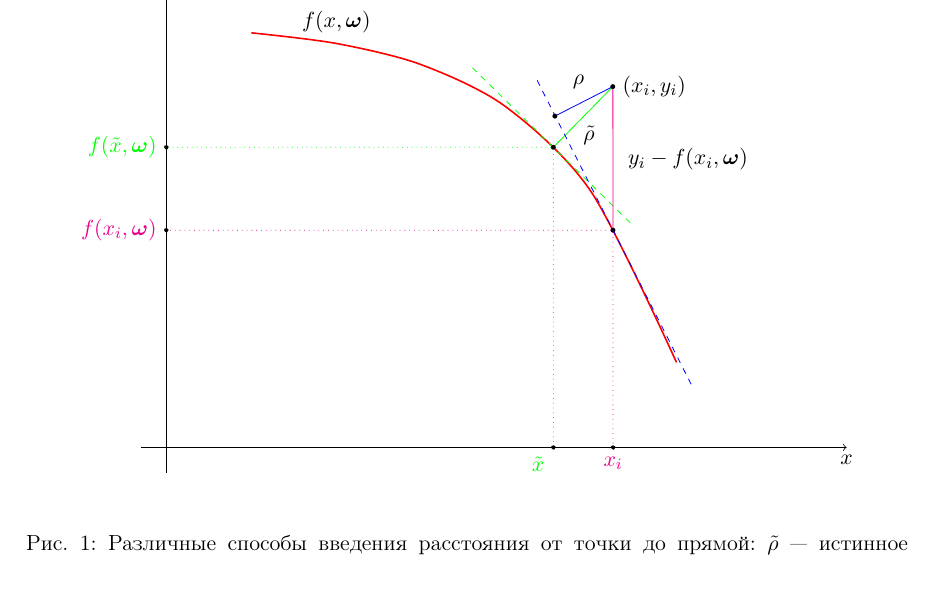
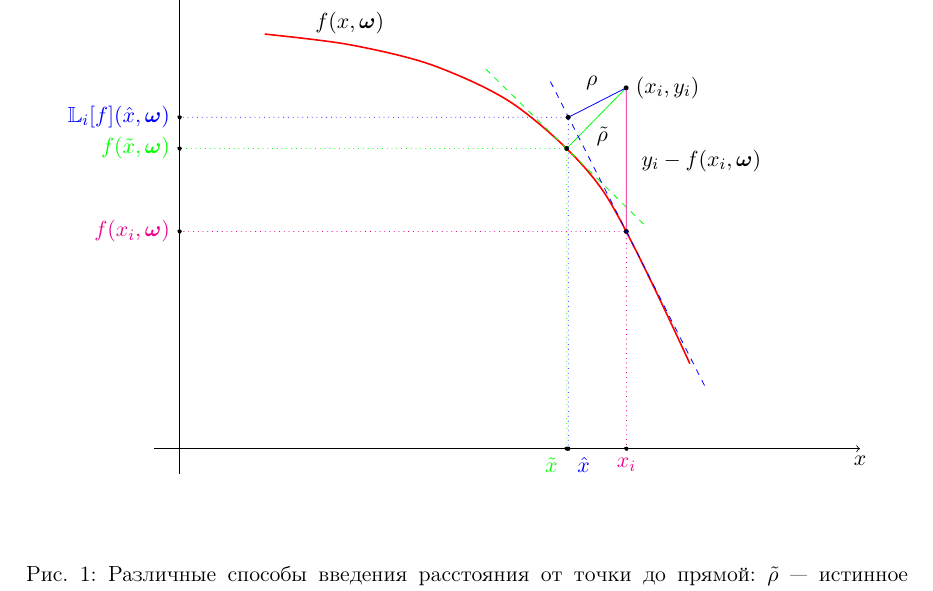
Before and after one commit to 0xd34df00d/RefractOptics, a LaTeX paper (doc/Rudoy2014LevMar.tex): part of page 3 of 9, cut so that both start at the same text. Compiled offline with pdfLaTeX.

Commit message:
[2014LevMar] Orts for linearized distance point on the graph.

```diff
--- a/doc/Rudoy2014LevMar.tex
+++ b/doc/Rudoy2014LevMar.tex
@@ -253,6 +253,13 @@ $(x, f(x, \bomega))$ на кривой, описываемой регресси
     \node[linearized, point] (linearized_orto) at ($(classical_cp)!(datapt)!(almost_classical_cp)$) {};
     \draw[linearized] (linearized_orto) -- (datapt)
           node[pos = 0.4, label = { [black]above:$\rho$ }] {};
+
+    \path[name path = vert_linearized] (linearized_orto) -- ++ (270:5);
+    \path[name path = hor_linearized] (linearized_orto) -- ++ (180:5);
+    \draw[linearized, dotted, name intersections = {of=vert_linearized and Ox}]
+      (linearized_orto) -- (intersection-1) node[point, label = { below right:$\hat{x}$ }] {};
+    \draw[linearized, dotted, name intersections = {of=hor_linearized and Oy}]
+      (linearized_orto) -- (intersection-1) node[point, label = { left:$\mathbb{L}_i[f](\hat{x}, \bomega)$ }] {};
   \end{tikzpicture}
   \caption{Различные способы введения расстояния от точки до прямой: $\tilde{\rho}$~---
     истинное расстояние как минимум расстояния от точки $(x_i, y_i)$ до какой-либо
```
